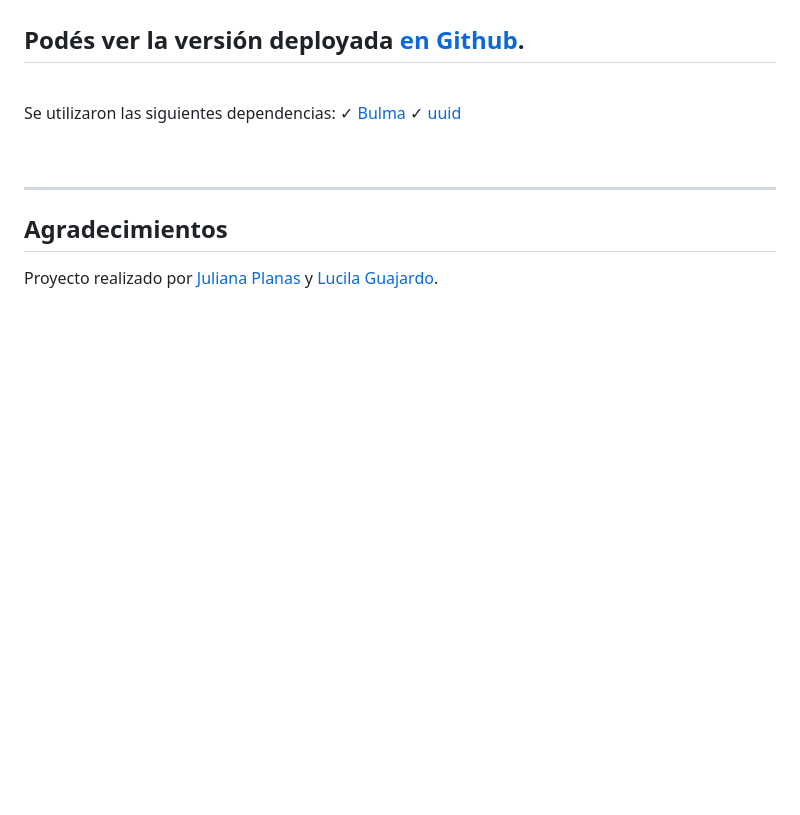
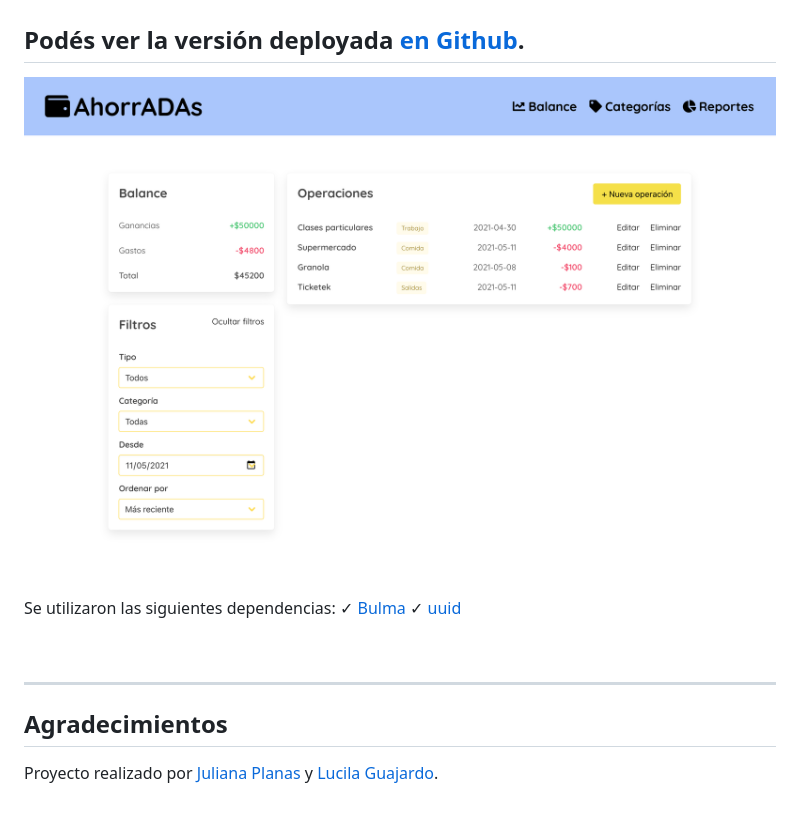
Before and after one commit to julianaplanas/budgeting-app, a Markdown page: README.md, the part around the change. Rendered like a GitHub page; pictures changed too: assets/img/ahorradas.png (added); blank space fills up the shorter version.

Commit message:
UPLOAD/readme and meta content

```diff
--- a/README.md
+++ b/README.md
@@ -7,6 +7,8 @@ Aplicación tipo billetera personal para llevar un registro de los gastos, las g
 Este proyecto fue desarrollado en el marco del curso de FrontEnd de ADA. Se utilizó **HTML5** y **CSS3** para la maquetación y **Javascript** para modificar dinámicamente el contenido. Las operaciones y las categorías agregadas, eliminadas o editadas se guardan en el Local Storage para poder acceder cada vez que se regresa a la aplicación.
 
 ## Podés ver la versión deployada [en Github](prinsepunk.github.io/ahorradas/).
+
+![imagen](./assets/img/ahorradas.png)
 
 <br>
 
```
Also changed, not shown: 1 other file.
